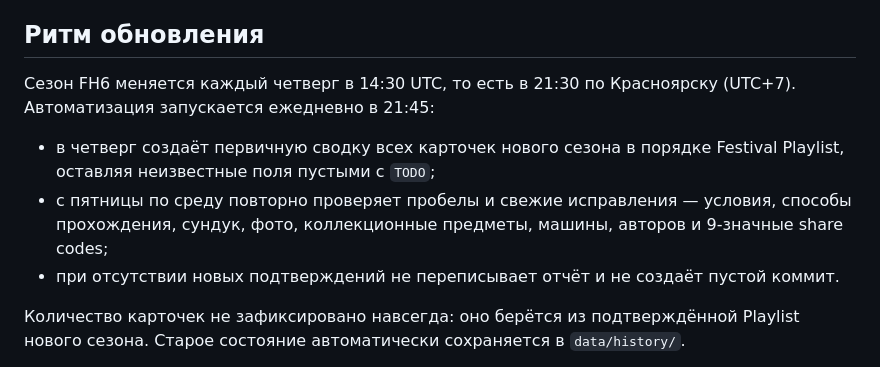
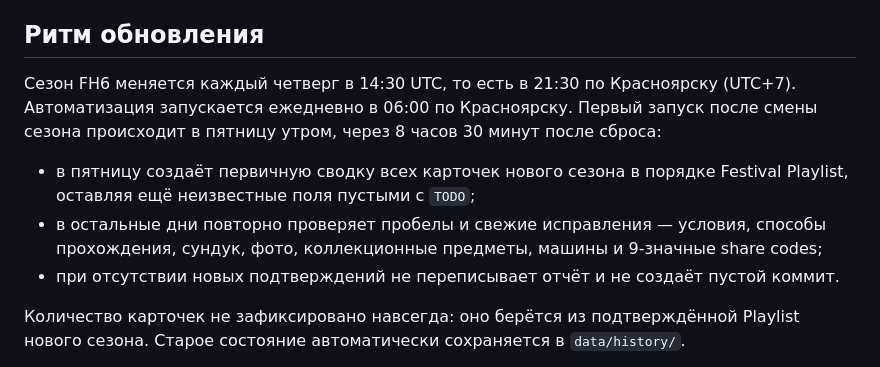
Before and after one commit to knsk45/fh6-season-guide, a Markdown page: README.md, the part around the change. GitHub-like rendering.

```diff
--- a/README.md
+++ b/README.md
@@ -15,10 +15,10 @@
 
 ## Ритм обновления
 
-Сезон FH6 меняется каждый четверг в 14:30 UTC, то есть в 21:30 по Красноярску (UTC+7). Автоматизация запускается ежедневно в 21:45:
+Сезон FH6 меняется каждый четверг в 14:30 UTC, то есть в 21:30 по Красноярску (UTC+7). Автоматизация запускается ежедневно в 06:00 по Красноярску. Первый запуск после смены сезона происходит в пятницу утром, через 8 часов 30 минут после сброса:
 
-- в четверг создаёт первичную сводку всех карточек нового сезона в порядке Festival Playlist, оставляя неизвестные поля пустыми с `TODO`;
-- с пятницы по среду повторно проверяет пробелы и свежие исправления — условия, способы прохождения, сундук, фото, коллекционные предметы, машины, авторов и 9-значные share codes;
+- в пятницу создаёт первичную сводку всех карточек нового сезона в порядке Festival Playlist, оставляя ещё неизвестные поля пустыми с `TODO`;
+- в остальные дни повторно проверяет пробелы и свежие исправления — условия, способы прохождения, сундук, фото, коллекционные предметы, машины и 9-значные share codes;
 - при отсутствии новых подтверждений не переписывает отчёт и не создаёт пустой коммит.
 
 Количество карточек не зафиксировано навсегда: оно берётся из подтверждённой Playlist нового сезона. Старое состояние автоматически сохраняется в `data/history/`.
```
Also changed, not shown: docs/WORKFLOW.md (+3 -3 lines).
